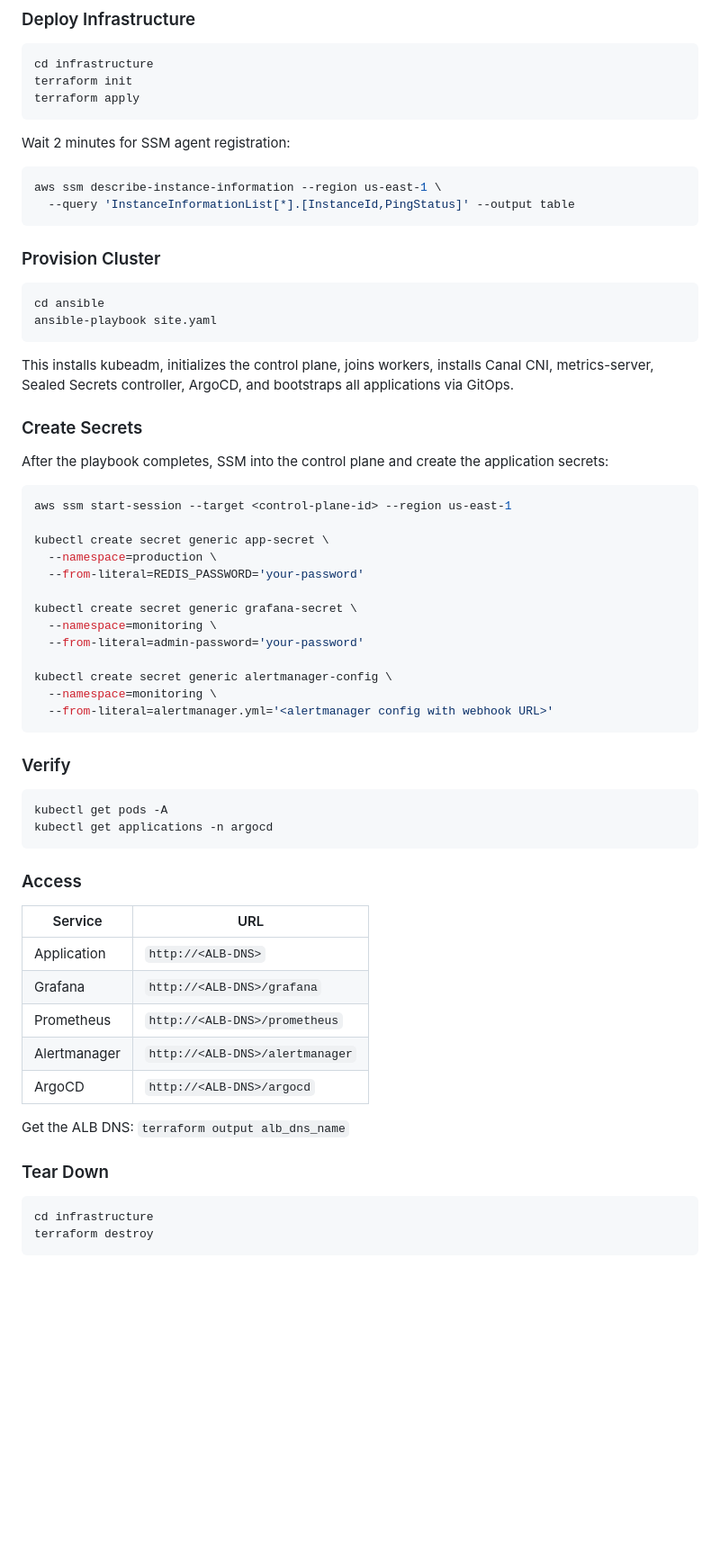
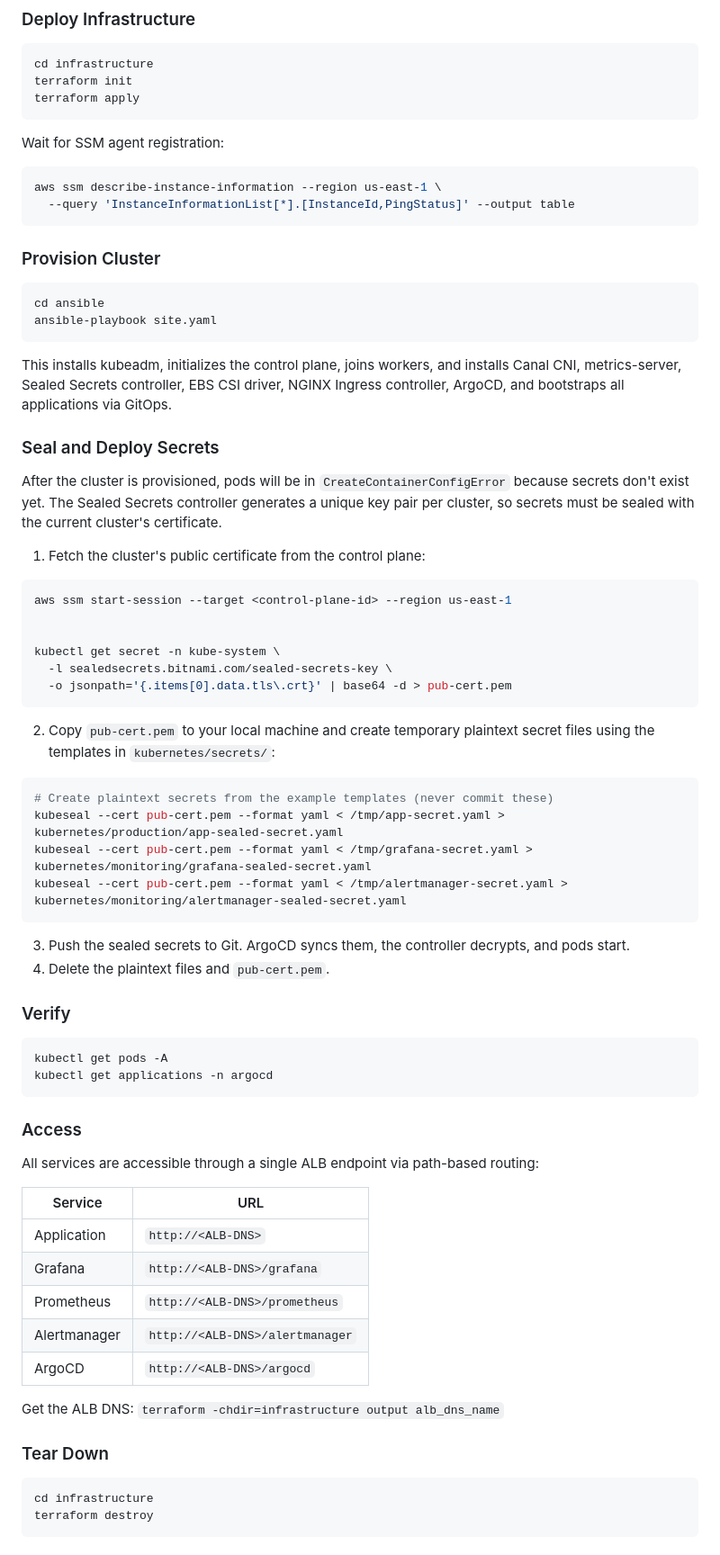
Before and after one commit to TheYemi/kubernetes-demo, a Markdown page: README.md, the part around one of its changes. Shown at 90% size. GitHub-like rendering; blank space fills up the shorter version.

````diff
--- a/README.md
+++ b/README.md
@@ -103,7 +128,7 @@ terraform init
 terraform apply
 ```
 
-Wait 2 minutes for SSM agent registration:
+Wait for SSM agent registration:
 
 ```bash
 aws ssm describe-instance-information --region us-east-1 \
@@ -117,27 +142,31 @@ cd ansible
 ansible-playbook site.yaml
 ```
 
-This installs kubeadm, initializes the control plane, joins workers, installs Canal CNI, metrics-server, Sealed Secrets controller, ArgoCD, and bootstraps all applications via GitOps.
+This installs kubeadm, initializes the control plane, joins workers, and installs Canal CNI, metrics-server, Sealed Secrets controller, EBS CSI driver, NGINX Ingress controller, ArgoCD, and bootstraps all applications via GitOps.
 
-### Create Secrets
+### Seal and Deploy Secrets
+After the cluster is provisioned, pods will be in `CreateContainerConfigError` because secrets don't exist yet. The Sealed Secrets controller generates a unique key pair per cluster, so secrets must be sealed with the current cluster's certificate.
 
-After the playbook completes, SSM into the control plane and create the application secrets:
+1. Fetch the cluster's public certificate from the control plane:
 
 ```bash
 aws ssm start-session --target <control-plane-id> --region us-east-1
 
-kubectl create secret generic app-secret \
-  --namespace=production \
-  --from-literal=REDIS_PASSWORD='your-password'
 
-kubectl create secret generic grafana-secret \
-  --namespace=monitoring \
-  --from-literal=admin-password='your-password'
+kubectl get secret -n kube-system \
+  -l sealedsecrets.bitnami.com/sealed-secrets-key \
+  -o jsonpath='{.items[0].data.tls\.crt}' | base64 -d > pub-cert.pem
+```
+2. Copy `pub-cert.pem` to your local machine and create temporary plaintext secret files using the templates in `kubernetes/secrets/`:
 
-kubectl create secret generic alertmanager-config \
-  --namespace=monitoring \
-  --from-literal=alertmanager.yml='<alertmanager config with webhook URL>'
+```bash
+# Create plaintext secrets from the example templates (never commit these)
+kubeseal --cert pub-cert.pem --format yaml < /tmp/app-secret.yaml > kubernetes/production/app-sealed-secret.yaml
+kubeseal --cert pub-cert.pem --format yaml < /tmp/grafana-secret.yaml > kubernetes/monitoring/grafana-sealed-secret.yaml
+kubeseal --cert pub-cert.pem --format yaml < /tmp/alertmanager-secret.yaml > kubernetes/monitoring/alertmanager-sealed-secret.yaml
 ```
+3. Push the sealed secrets to Git. ArgoCD syncs them, the controller decrypts, and pods start.
+4. Delete the plaintext files and `pub-cert.pem`.
 
 ### Verify
 
@@ -147,6 +176,7 @@ kubectl get applications -n argocd
 ```
 
 ### Access
+All services are accessible through a single ALB endpoint via path-based routing:
 
 | Service      | URL                             |
 |--------------|---------------------------------|
@@ -156,10 +186,9 @@ kubectl get applications -n argocd
 | Alertmanager | `http://<ALB-DNS>/alertmanager` |
 | ArgoCD       | `http://<ALB-DNS>/argocd`       |
 
-Get the ALB DNS: `terraform output alb_dns_name`
+Get the ALB DNS: `terraform -chdir=infrastructure output alb_dns_name`
 
 ### Tear Down
-
 ```bash
 cd infrastructure
 terraform destroy
````
Also changed, not shown: other parts of README.md (+88 -50 lines).
